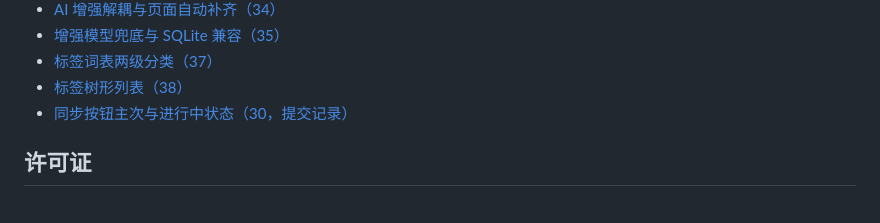
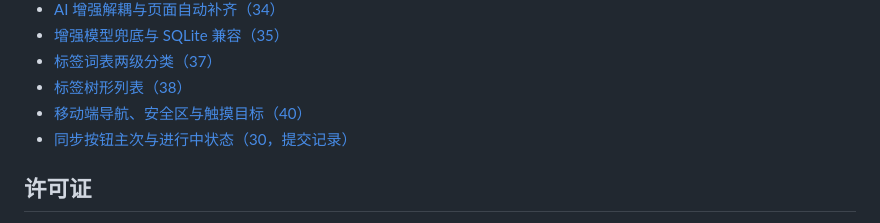
Before and after one commit to xumingkai989-hub/qwennote-admin, a Markdown page: README.md, the part around the change. Drawn GitHub-style.

Commit message:
docs: 补齐移动端适配开发记录索引

```diff
--- a/README.md
+++ b/README.md
@@ -213,6 +213,7 @@ JS 层验证同步按钮、搜索、复制和菜单等交互；浏览器层验
 - [增强模型兜底与 SQLite 兼容（35）](docs/enrichment-35.md)
 - [标签词表两级分类（37）](docs/tag-categories-37.md)
 - [标签树形列表（38）](docs/tag-tree-38.md)
+- [移动端导航、安全区与触摸目标（40）](docs/mobile-40.md)
 - [同步按钮主次与进行中状态（30，提交记录）](https://github.com/xumingkai989-hub/qwennote-admin/commit/4b12f5d346f99713022be25bf7051e7792acb25b)
 
 ## 许可证
```
